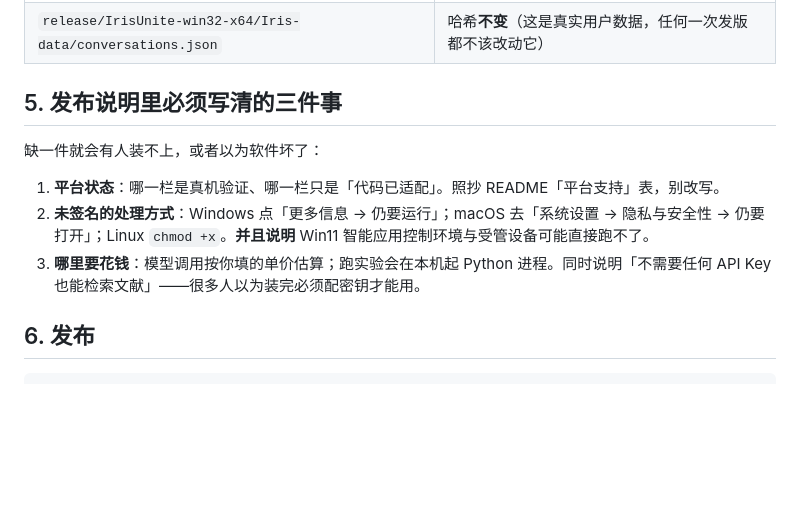
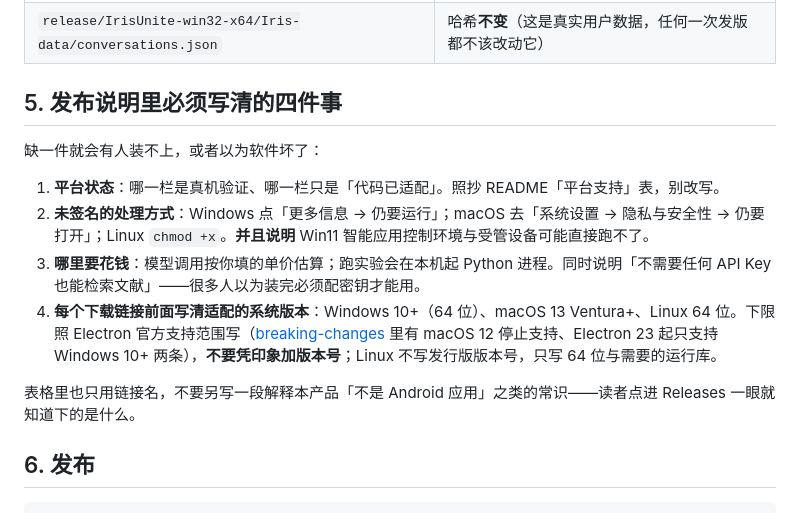
Before and after one commit to L0Y8T/iris-unite, a Markdown page: docs/release.md, the part around the change. Rendered like a GitHub page; blank space fills up the shorter version.

```diff
--- a/docs/release.md
+++ b/docs/release.md
@@ -157,13 +157,16 @@ Get-FileHash 'build/IrisUnite-win32-x64/resources/app.asar','release/IrisUnite-w
 | `build` 与 `release` 的 `resources/app.asar` | 哈希一致 |
 | `release/IrisUnite-win32-x64/Iris-data/conversations.json` | 哈希**不变**（这是真实用户数据，任何一次发版都不该改动它） |
 
-## 5. 发布说明里必须写清的三件事
+## 5. 发布说明里必须写清的四件事
 
 缺一件就会有人装不上，或者以为软件坏了：
 
 1. **平台状态**：哪一栏是真机验证、哪一栏只是「代码已适配」。照抄 README「平台支持」表，别改写。
 2. **未签名的处理方式**：Windows 点「更多信息 → 仍要运行」；macOS 去「系统设置 → 隐私与安全性 → 仍要打开」；Linux `chmod +x`。**并且说明** Win11 智能应用控制环境与受管设备可能直接跑不了。
 3. **哪里要花钱**：模型调用按你填的单价估算；跑实验会在本机起 Python 进程。同时说明「不需要任何 API Key 也能检索文献」——很多人以为装完必须配密钥才能用。
+4. **每个下载链接前面写清适配的系统版本**：Windows 10+（64 位）、macOS 13 Ventura+、Linux 64 位。下限照 Electron 官方支持范围写（[breaking-changes](https://www.electronjs.org/docs/latest/breaking-changes) 里有 macOS 12 停止支持、Electron 23 起只支持 Windows 10+ 两条），**不要凭印象加版本号**；Linux 不写发行版版本号，只写 64 位与需要的运行库。
+
+表格里也只用链接名，不要另写一段解释本产品「不是 Android 应用」之类的常识——读者点进 Releases 一眼就知道下的是什么。
 
 ## 6. 发布
 
```
Also changed, not shown: README.md (+15 -13 lines).
